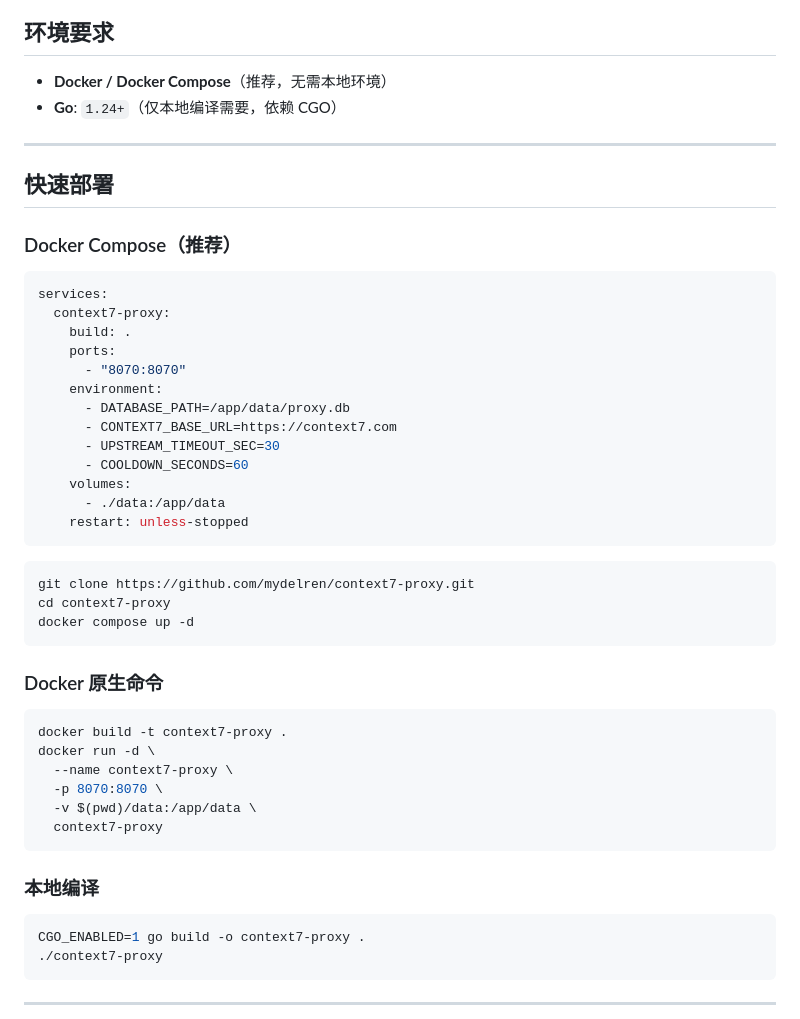
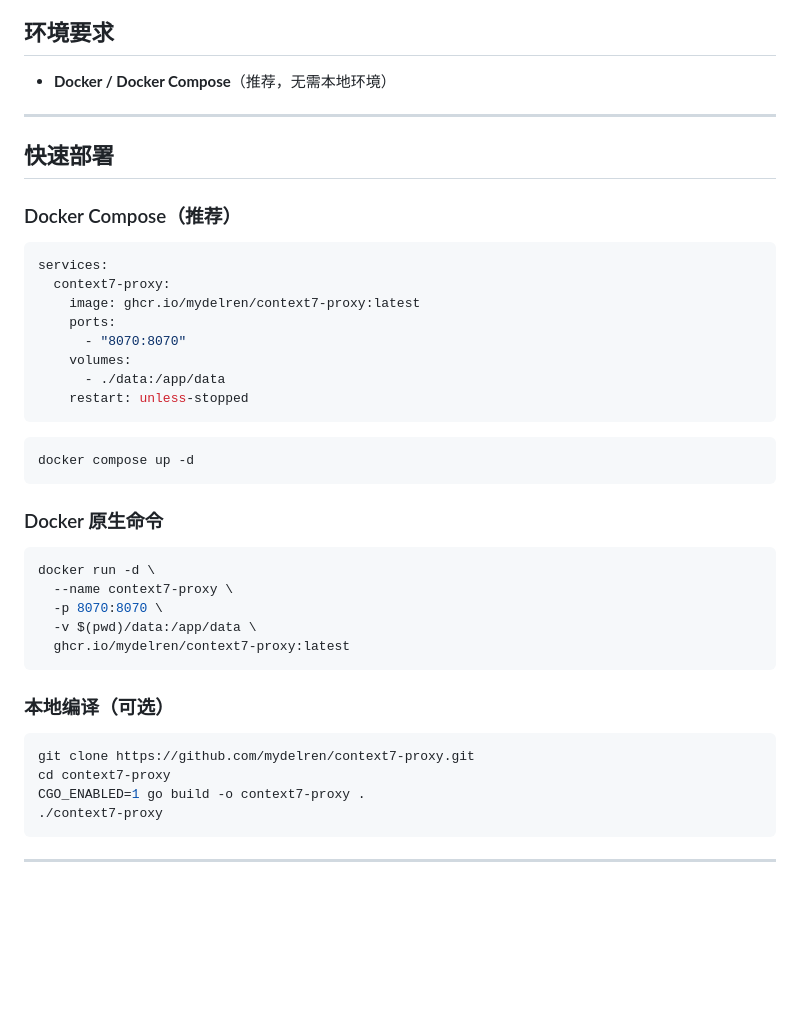
Before and after one commit to mydelren/context7-proxy, a Markdown page: README.md, the part around the change. Rendered like a GitHub page; blank space fills up the shorter version.

````diff
--- a/README.md
+++ b/README.md
@@ -48,7 +48,6 @@
 ## 环境要求
 
 - **Docker / Docker Compose**（推荐，无需本地环境）
-- **Go**: `1.24+`（仅本地编译需要，依赖 CGO）
 
 ---
 
@@ -59,39 +58,33 @@
 ```yaml
 services:
   context7-proxy:
-    build: .
+    image: ghcr.io/mydelren/context7-proxy:latest
     ports:
       - "8070:8070"
-    environment:
-      - DATABASE_PATH=/app/data/proxy.db
-      - CONTEXT7_BASE_URL=https://context7.com
-      - UPSTREAM_TIMEOUT_SEC=30
-      - COOLDOWN_SECONDS=60
     volumes:
       - ./data:/app/data
     restart: unless-stopped
 ```
 
 ```bash
-git clone https://github.com/mydelren/context7-proxy.git
-cd context7-proxy
 docker compose up -d
 ```
 
 ### Docker 原生命令
 
 ```bash
-docker build -t context7-proxy .
 docker run -d \
   --name context7-proxy \
   -p 8070:8070 \
   -v $(pwd)/data:/app/data \
-  context7-proxy
+  ghcr.io/mydelren/context7-proxy:latest
 ```
 
-### 本地编译
+### 本地编译（可选）
 
 ```bash
+git clone https://github.com/mydelren/context7-proxy.git
+cd context7-proxy
 CGO_ENABLED=1 go build -o context7-proxy .
 ./context7-proxy
 ```
````
Also changed, not shown: README_EN.md (+5 -12 lines).
